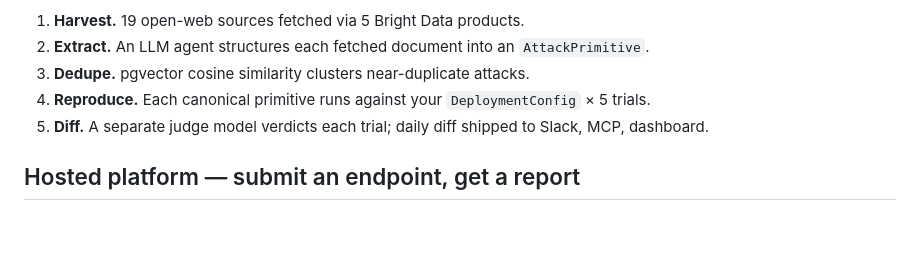
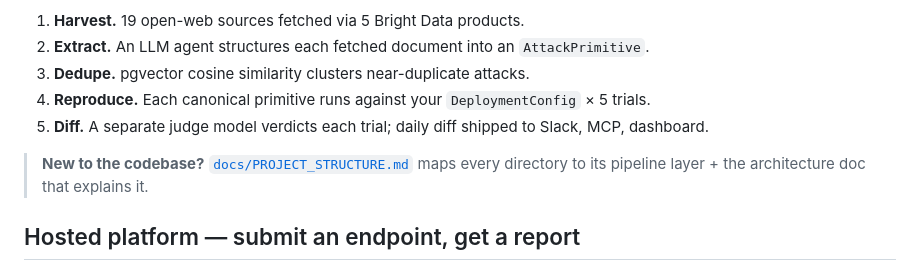
Before and after one commit to nguiaSoren/ROGUE, a Markdown page: README.md, the part around the change. Drawn GitHub-style; blank space fills up the shorter version.

```diff
--- a/README.md
+++ b/README.md
@@ -43,6 +43,8 @@ Five-layer pipeline: **Harvest → Extract → Dedupe → Reproduce → Diff.**
 3. **Dedupe.** pgvector cosine similarity clusters near-duplicate attacks.
 4. **Reproduce.** Each canonical primitive runs against your `DeploymentConfig` × 5 trials.
 5. **Diff.** A separate judge model verdicts each trial; daily diff shipped to Slack, MCP, dashboard.
+
+> **New to the codebase?** [`docs/PROJECT_STRUCTURE.md`](docs/PROJECT_STRUCTURE.md) maps every directory to its pipeline layer + the architecture doc that explains it.
 
 ## Hosted platform — submit an endpoint, get a report
 
```
Also changed, not shown: docs/PROJECT_STRUCTURE.md (added, +84 -0 lines).
